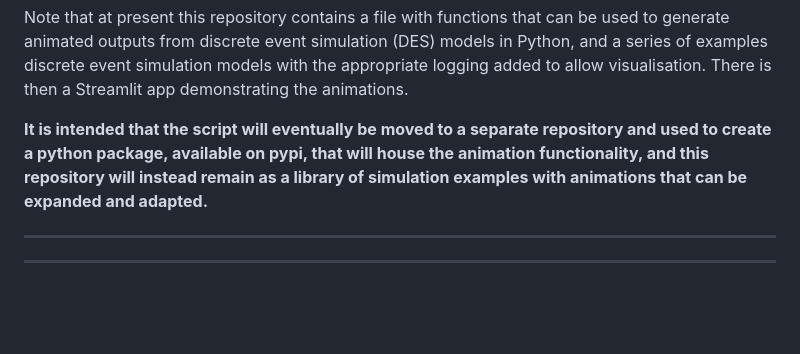
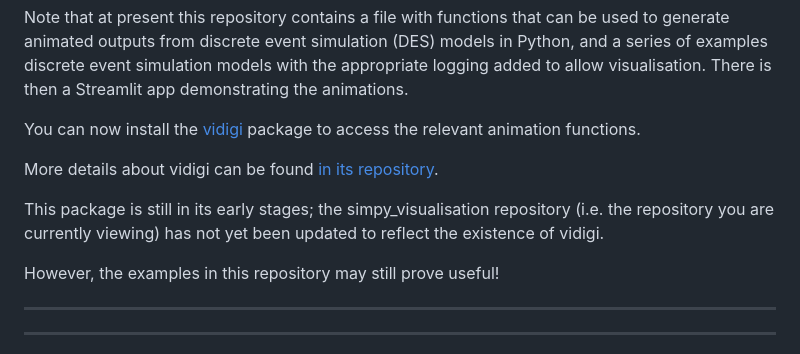
Before and after one commit to hsma-programme/simpy_visualisation, a Markdown page: README.md, the part around the change. Drawn GitHub-style; blank space fills up the shorter version.

```diff
--- a/README.md
+++ b/README.md
@@ -2,7 +2,13 @@
 
 Note that at present this repository contains a file with functions that can be used to generate animated outputs from discrete event simulation (DES) models in Python, and a series of examples discrete event simulation models with the appropriate logging added to allow visualisation. There is then a Streamlit app demonstrating the animations.
 
-**It is intended that the script will eventually be moved to a separate repository and used to create a python package, available on pypi, that will house the animation functionality, and this repository will instead remain as a library of simulation examples with animations that can be expanded and adapted.**
+You can now install the [vidigi]() package to access the relevant animation functions.
+
+More details about vidigi can be found [in its repository]().
+
+This package is still in its early stages; the simpy_visualisation repository (i.e. the repository you are currently viewing) has not yet been updated to reflect the existence of vidigi.
+
+However, the examples in this repository may still prove useful!
 
 ---
 ---
```
